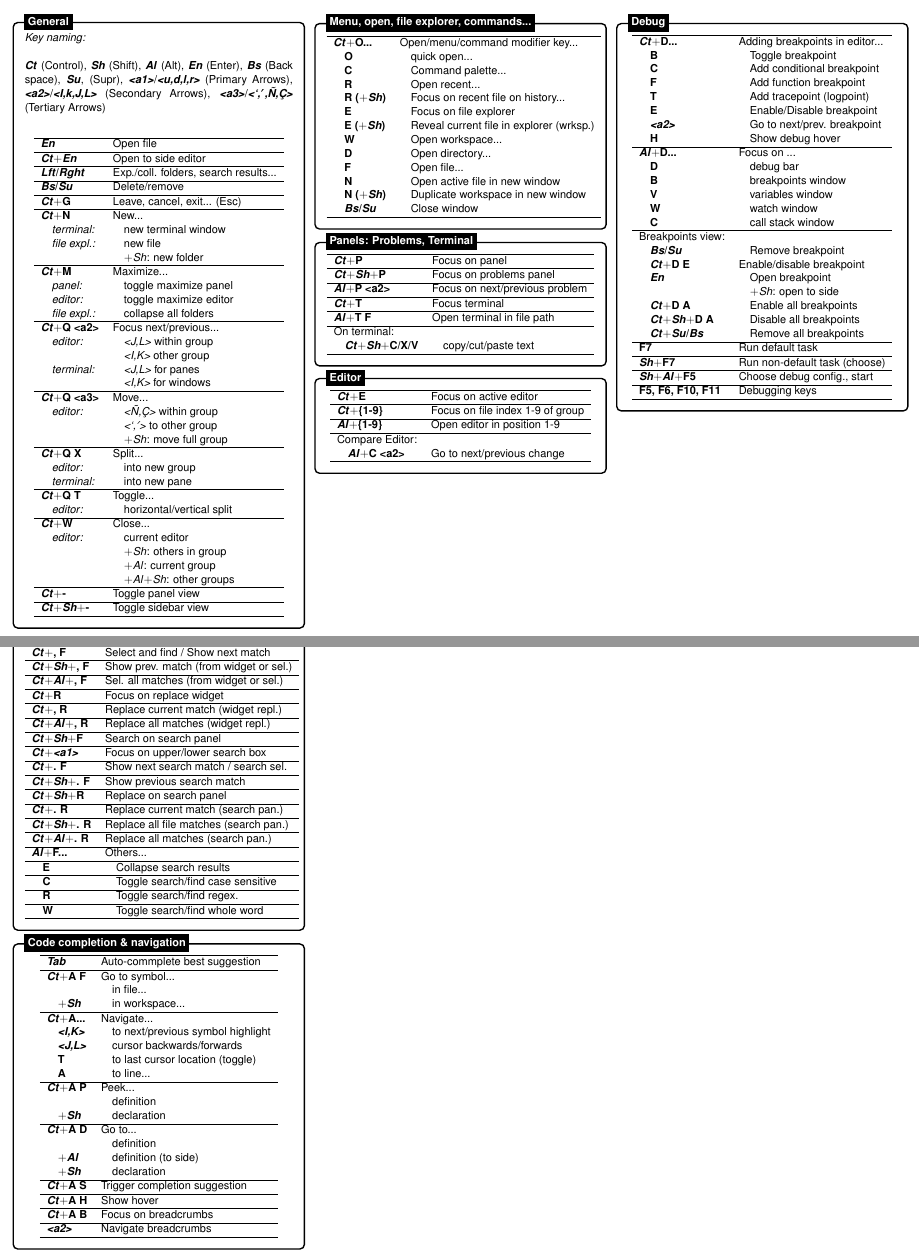
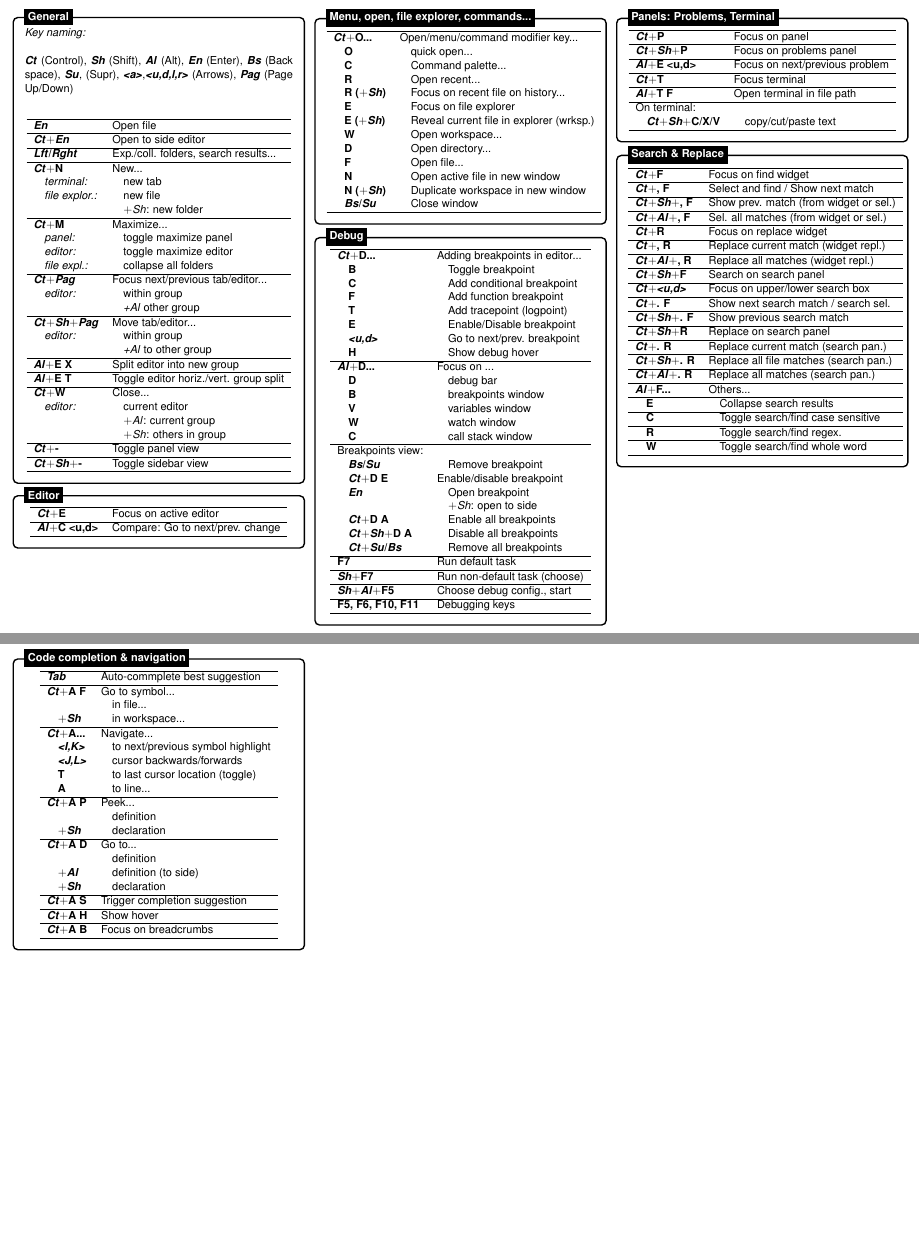
Before and after one commit to dsanz006/vscode_keybindings, a LaTeX document (vscode_cheatsheet.tex): two parts of pages 1 and 2 of 2, joined at a grey line, cut so that both start at the same text, the shorter picture padded with empty space. Compiled offline with pdfLaTeX.

Commit message:
keybindings updated, simplified, using normal arrow keys again

```diff
--- a/vscode_cheatsheet.tex
+++ b/vscode_cheatsheet.tex
@@ -65,7 +65,8 @@
         \textit{Key naming:} \\
 
         \textbf{\textit{Ct}} (Control), \textbf{\textit{Sh}} (Shift), \textbf{\textit{Al}} (Alt), \textbf{\textit{En}} (Enter),
-        \textbf{\textit{Bs}} (Back space), \textbf{\textit{Su}}, (Supr), \textbf{\textit{<a1>}}/\textbf{\textit{<u,d,l,r>}} (Primary Arrows), \textbf{\textit{<a2>}}/\textbf{\textit{<I,k,J,L>}} (Secondary Arrows), \textbf{\textit{<a3>}}/\textbf{\textit{<`,\textceltpal,Ñ,Ç>}} (Tertiary Arrows)   \\
+        \textbf{\textit{Bs}} (Back space), \textbf{\textit{Su}}, (Supr), \textbf{\textit{<a>}},\textbf{\textit{<u,d,l,r>}} (Arrows),
+        \textbf{\textit{Pag}} (Page Up/Down)   \\
 
         %TWO COLUMNS:
 %        \begin{vwcol}[widths={0.5,0.5},
@@ -92,35 +93,26 @@
             \textbf{\textit{En}} & Open file \\ \hline
             \textbf{\textit{Ct}$+$\textit{En}} & Open to side editor \\ \hline
             \textbf{\textit{Lft}/\textit{Rght}} & Exp./coll. folders, search results... \\ \hline
-            \textbf{\textit{Bs}/\textit{Su}} & Delete/remove \\ \hline
-            \textbf{\textit{Ct}$+$G} & Leave, cancel, exit... (Esc) \\ \hline
             \textbf{\textit{Ct}$+$N} & New... \\
-            \quad \textit{terminal:} & \quad new terminal window \\
-            \quad \textit{file expl.:} & \quad new file \\
+            \quad \textit{terminal:} & \quad new tab \\
+            \quad \textit{file explor.:} & \quad new file \\
             \quad                      & \quad $+$\textit{Sh}: new folder \\ \hline
             \textbf{\textit{Ct}$+$M} & Maximize... \\
             \quad \textit{panel:} & \quad toggle maximize panel \\
             \quad \textit{editor:} & \quad toggle maximize editor \\
             \quad \textit{file expl.:} & \quad collapse all folders \\ \hline
-            \textbf{\textit{Ct}$+$Q <a2>} & Focus next/previous... \\
-            \quad \textit{editor:} & \quad \textit{<J,L>} within group \\
-            \quad                  & \quad \textit{<I,K>} other group \\
-            \quad \textit{terminal:} & \quad \textit{<J,L>} for panes \\
-            \quad                    & \quad \textit{<I,K>} for windows \\ \hline
-            \textbf{\textit{Ct}$+$Q <a3>} & Move... \\
-            \quad \textit{editor:} & \quad \textit{<Ñ,Ç>} within group \\
-            \quad                  & \quad \textit{<`,\textceltpal>} to other group \\
-            \quad                  & \quad $+$\textit{Sh}: move full group \\ \hline
-            \textbf{\textit{Ct}$+$Q X} & Split... \\
-            \quad \textit{editor:} & \quad into new group \\
-            \quad \textit{terminal:} & \quad into new pane \\ \hline
-            \textbf{\textit{Ct}$+$Q T} & Toggle... \\
-            \quad \textit{editor:} & \quad horizontal/vertical split \\ \hline
+            \textbf{\textit{Ct}$+$\textit{Pag}} & Focus next/previous tab/editor... \\
+            \quad \textit{editor:} & \quad within group \\
+            \quad                  & \quad \textit{+Al} other group \\ \hline
+            \textbf{\textit{Ct}$+$\textit{Sh}$+$\textit{Pag}} & Move tab/editor... \\
+            \quad \textit{editor:} & \quad within group \\
+            \quad                  & \quad \textit{+Al} to other group \\ \hline
+            \textbf{\textit{Al}$+$E X} & Split editor into new group \\ \hline
+            \textbf{\textit{Al}$+$E T} & Toggle editor horiz./vert. group split \\ \hline
             \textbf{\textit{Ct}$+$W} & Close... \\
             \quad \textit{editor:} & \quad current editor \\
-            \quad                  & \quad $+$\textit{Sh}: others in group \\
             \quad                  & \quad $+$\textit{Al}: current group \\
-            \quad                  & \quad $+$\textit{Al}$+$\textit{Sh}: other groups \\ \hline
+            \quad                  & \quad $+$\textit{Sh}: others in group \\ \hline
             \textbf{\textit{Ct}$+$-} & Toggle panel view \\ \hline
             \textbf{\textit{Ct}$+$\textit{Sh}$+$-} & Toggle sidebar view \\ \hline
         \end{tabular}
@@ -130,6 +122,25 @@
 };
 \node[fancytitle, right=10pt] at (box.north west) {General};
 \end{tikzpicture}
+
+%------------ EDITOR ---------------
+\begin{tikzpicture}
+\node [mybox] (box){%
+    \begin{minipage}{0.3\textwidth}
+
+        \center
+        \begin{tabular}{ll}
+            \hline
+            \textbf{\textit{Ct}$+$E} & Focus on active editor \\ \hline
+            \textbf{\textit{Al}$+$C <u,d>} & Compare: Go to next/prev. change \\ \hline
+        \end{tabular}
+
+    \end{minipage}
+};
+\node[fancytitle, right=10pt] at (box.north west) {Editor};
+\end{tikzpicture}
+
+\columnbreak
 
 \columnbreak
 
@@ -161,50 +172,6 @@
 \node[fancytitle, right=10pt] at (box.north west) {Menu, open, file explorer, commands...};
 \end{tikzpicture}
 
-%------------ PANELS: PROBLEMS, TERMINAL ---------------
-\begin{tikzpicture}
-\node [mybox] (box){%
-    \begin{minipage}{0.3\textwidth}
-
-        \center
-        \begin{tabular}{ll}
-            \hline
-            \textbf{\textit{Ct}$+$P} & Focus on panel \\ \hline
-            \textbf{\textit{Ct}$+$\textit{Sh}$+$P} & Focus on problems panel \\ \hline
-            \textbf{\textit{Al}$+$P <a2>} & Focus on next/previous problem \\ \hline
-            \textbf{\textit{Ct}$+$T} & Focus terminal \\ \hline
-            \textbf{\textit{Al}$+$T F} & Open terminal in file path \\ \hline
-            On terminal: &  \\
-            \quad \textbf{\textit{Ct}$+$\textit{Sh}$+$C/X/V} & \quad copy/cut/paste text \\ \hline
-        \end{tabular}
-
-    \end{minipage}
-};
-\node[fancytitle, right=10pt] at (box.north west) {Panels: Problems, Terminal};
-\end{tikzpicture}
-
-%------------ EDITOR ---------------
-\begin{tikzpicture}
-\node [mybox] (box){%
-    \begin{minipage}{0.3\textwidth}
-
-        \center
-        \begin{tabular}{ll}
-            \hline
-            \textbf{\textit{Ct}$+$E} & Focus on active editor \\ \hline
-            \textbf{\textit{Ct}$+$\{1-9\}} & Focus on file index 1-9 of group \\ \hline
-            \textbf{\textit{Al}$+$\{1-9\}} & Open editor in position 1-9 \\ \hline
-            Compare Editor: & \\
-            \quad \textbf{\textit{Al}$+$C <a2>} & Go to next/previous change \\ \hline
-        \end{tabular}
-
-    \end{minipage}
-};
-\node[fancytitle, right=10pt] at (box.north west) {Editor};
-\end{tikzpicture}
-
-\columnbreak
-
 %------------ DEBUG ---------------
 \begin{tikzpicture}
 \node [mybox] (box){%
@@ -219,7 +186,7 @@
             \quad \textbf{F} & \quad Add function breakpoint \\
             \quad \textbf{T} & \quad Add tracepoint (logpoint) \\
             \quad \textbf{E} & \quad Enable/Disable breakpoint \\
-            \quad \textbf{\textit{<a2>}} & \quad Go to next/prev. breakpoint \\
+            \quad \textbf{\textit{<u,d>}} & \quad Go to next/prev. breakpoint \\
             \quad \textbf{H} & \quad Show debug hover \\ \hline
             \textbf{\textit{Al}$+$D...} & Focus on ... \\
             \quad \textbf{D} & \quad debug bar \\
@@ -247,6 +214,28 @@
 \node[fancytitle, right=10pt] at (box.north west) {Debug};
 \end{tikzpicture}
 
+%------------ PANELS: PROBLEMS, TERMINAL ---------------
+\begin{tikzpicture}
+\node [mybox] (box){%
+    \begin{minipage}{0.3\textwidth}
+
+        \center
+        \begin{tabular}{ll}
+            \hline
+            \textbf{\textit{Ct}$+$P} & Focus on panel \\ \hline
+            \textbf{\textit{Ct}$+$\textit{Sh}$+$P} & Focus on problems panel \\ \hline
+            \textbf{\textit{Al}$+$E <u,d>} & Focus on next/previous problem \\ \hline
+            \textbf{\textit{Ct}$+$T} & Focus terminal \\ \hline
+            \textbf{\textit{Al}$+$T F} & Open terminal in file path \\ \hline
+            On terminal: &  \\
+            \quad \textbf{\textit{Ct}$+$\textit{Sh}$+$C/X/V} & \quad copy/cut/paste text \\ \hline
+        \end{tabular}
+
+    \end{minipage}
+};
+\node[fancytitle, right=10pt] at (box.north west) {Panels: Problems, Terminal};
+\end{tikzpicture}
+
 %------------ SEARCH & REPLACE ---------------
 \begin{tikzpicture}
 \node [mybox] (box){%
@@ -263,7 +252,7 @@
             \textbf{\textit{Ct}$+$, R} & Replace current match (widget repl.)\\ \hline
             \textbf{\textit{Ct}$+$\textit{Al}$+$, R} & Replace all matches (widget repl.) \\ \hline
             \textbf{\textit{Ct}$+$\textit{Sh}$+$F} & Search on search panel \\ \hline
-            \textbf{\textit{Ct}$+$\textit{<a1>}} & Focus on upper/lower search box \\ \hline
+            \textbf{\textit{Ct}$+$\textit{<u,d>}} & Focus on upper/lower search box \\ \hline
             \textbf{\textit{Ct}$+$. F} & Show next search match / search sel. \\ \hline
             \textbf{\textit{Ct}$+$\textit{Sh}$+$. F} & Show previous search match \\ \hline
             \textbf{\textit{Ct}$+$\textit{Sh}$+$R} & Replace on search panel \\ \hline
@@ -309,7 +298,6 @@
             \textbf{\textit{Ct}$+$A S} & Trigger completion suggestion \\ \hline
             \textbf{\textit{Ct}$+$A H} & Show hover \\ \hline
             \textbf{\textit{Ct}$+$A B} & Focus on breadcrumbs \\ \hline
-            \textbf{\textit{<a2>}} & Navigate breadcrumbs \\ \hline
         \end{tabular}
 
     \end{minipage}
```
Also changed, not shown: 1 other file.
